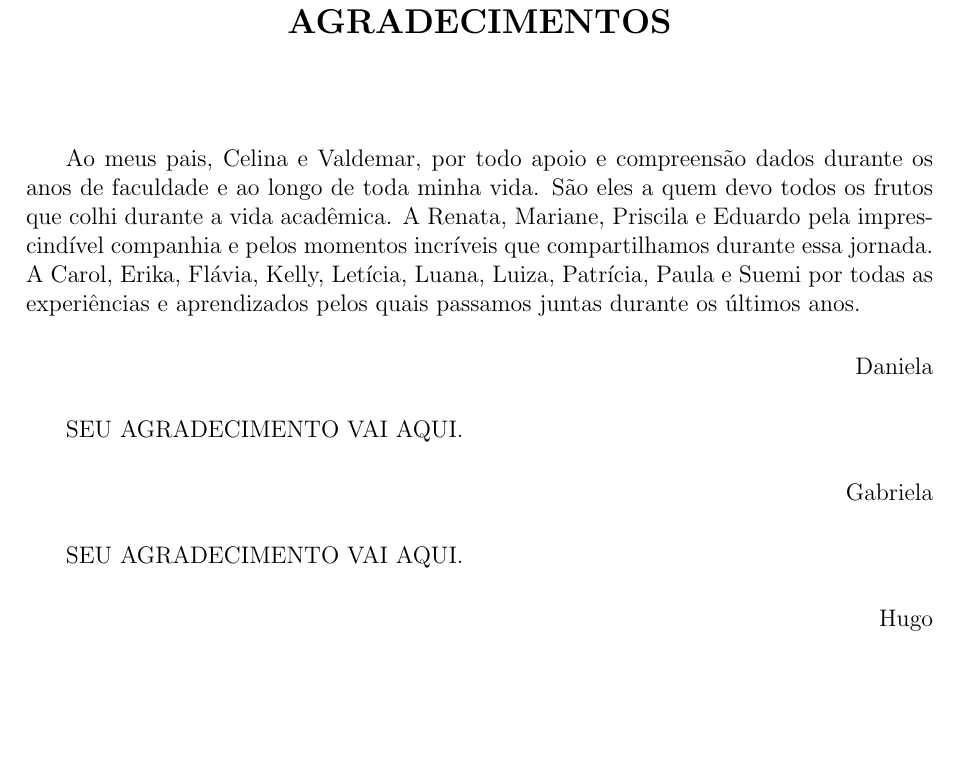
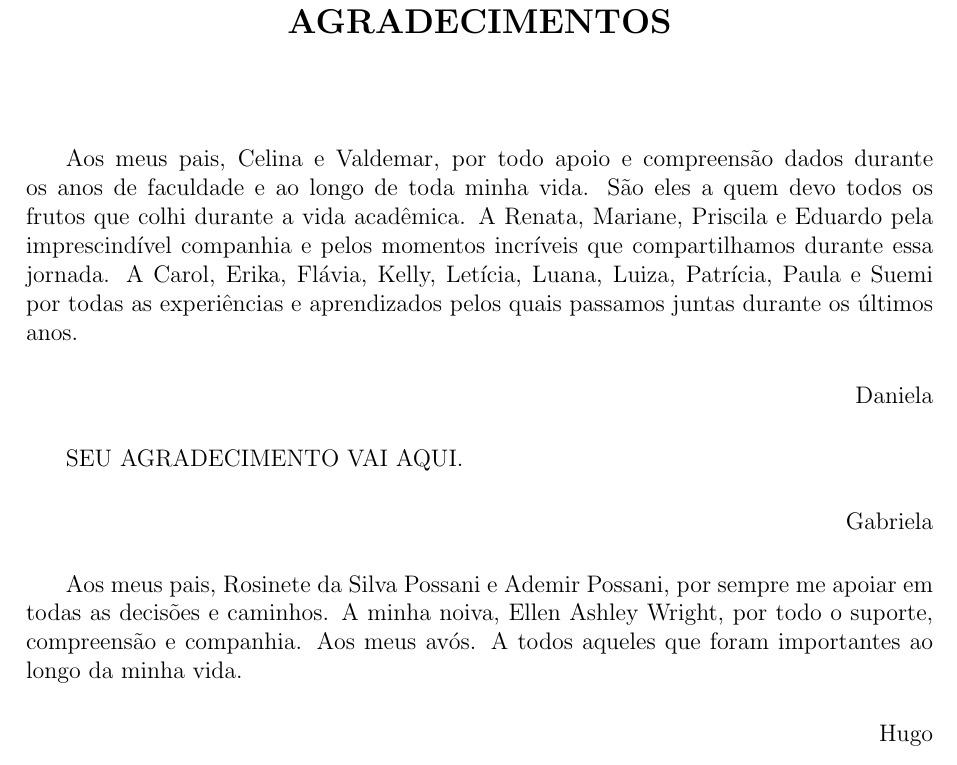
Before and after one commit to hedwig-project/monografia, a LaTeX document (monografia.tex, which reads preliminary/agradecimentos.tex): part of page 7 of 219, cut so that both start at the same text, the shorter picture padded with empty space. Compiled offline with pdfLaTeX; a LaTeX package or settings file that is missing is left out.

Commit message:
Agradecimentos - Hugo

```diff
--- a/preliminary/agradecimentos.tex
+++ b/preliminary/agradecimentos.tex
@@ -1,4 +1,4 @@
-Ao meus pais, Celina e Valdemar, por todo apoio e compreensão dados durante os anos de faculdade e ao longo de toda minha vida. São eles a quem devo todos os frutos que colhi durante a vida acadêmica.
+Aos meus pais, Celina e Valdemar, por todo apoio e compreensão dados durante os anos de faculdade e ao longo de toda minha vida. São eles a quem devo todos os frutos que colhi durante a vida acadêmica.
 A Renata, Mariane, Priscila e Eduardo pela imprescindível companhia e pelos momentos incríveis que compartilhamos durante essa jornada.
 A Carol, Erika, Flávia, Kelly, Letícia, Luana, Luiza, Patrícia, Paula e Suemi por todas as experiências e aprendizados pelos quais passamos juntas durante os últimos anos.
 \begin{flushright}
@@ -10,7 +10,7 @@ SEU AGRADECIMENTO VAI AQUI.
     Gabriela
 \end{flushright}
 
-SEU AGRADECIMENTO VAI AQUI.
+Aos meus pais, Rosinete da Silva Possani e Ademir Possani, por sempre me apoiar em todas as decisões e caminhos. A minha noiva, Ellen Ashley Wright, por todo o suporte, compreensão e companhia. Aos meus avós. A todos aqueles que foram importantes ao longo da minha vida.
 \begin{flushright}
     Hugo
 \end{flushright}
```
